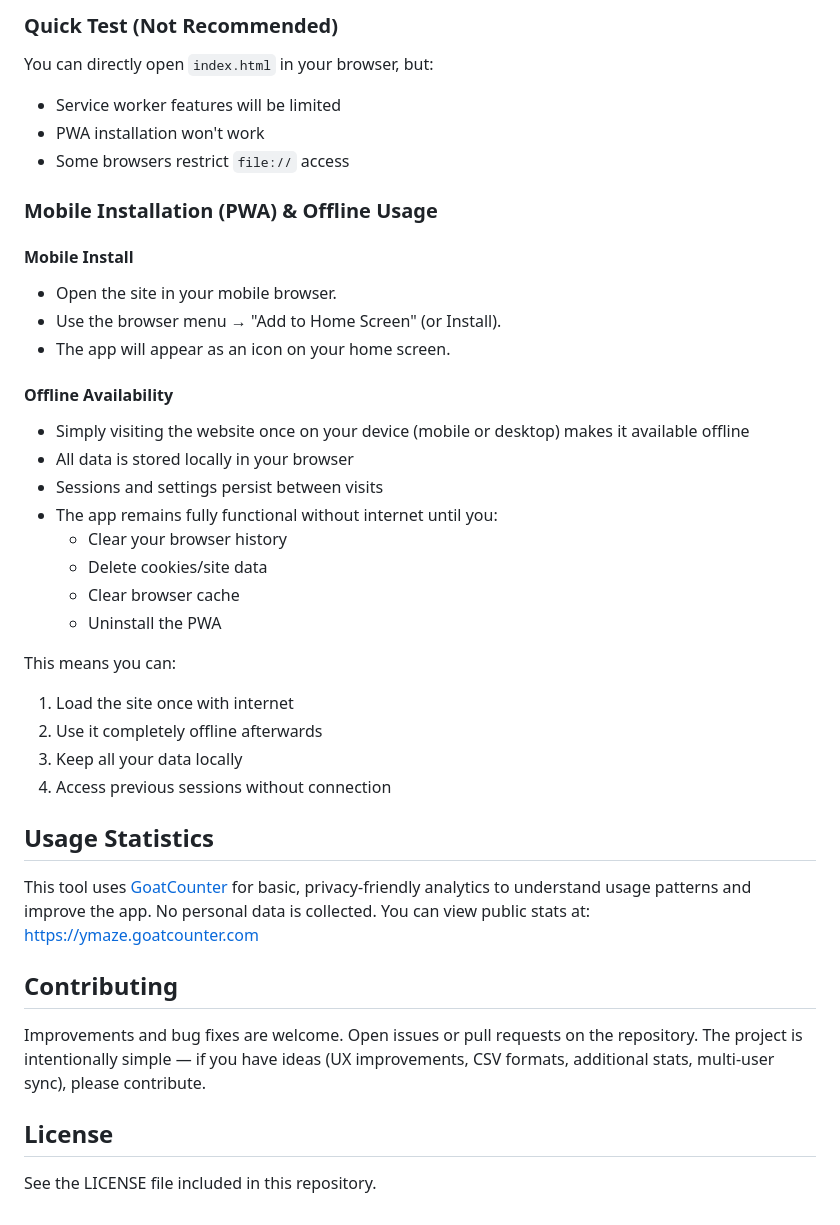
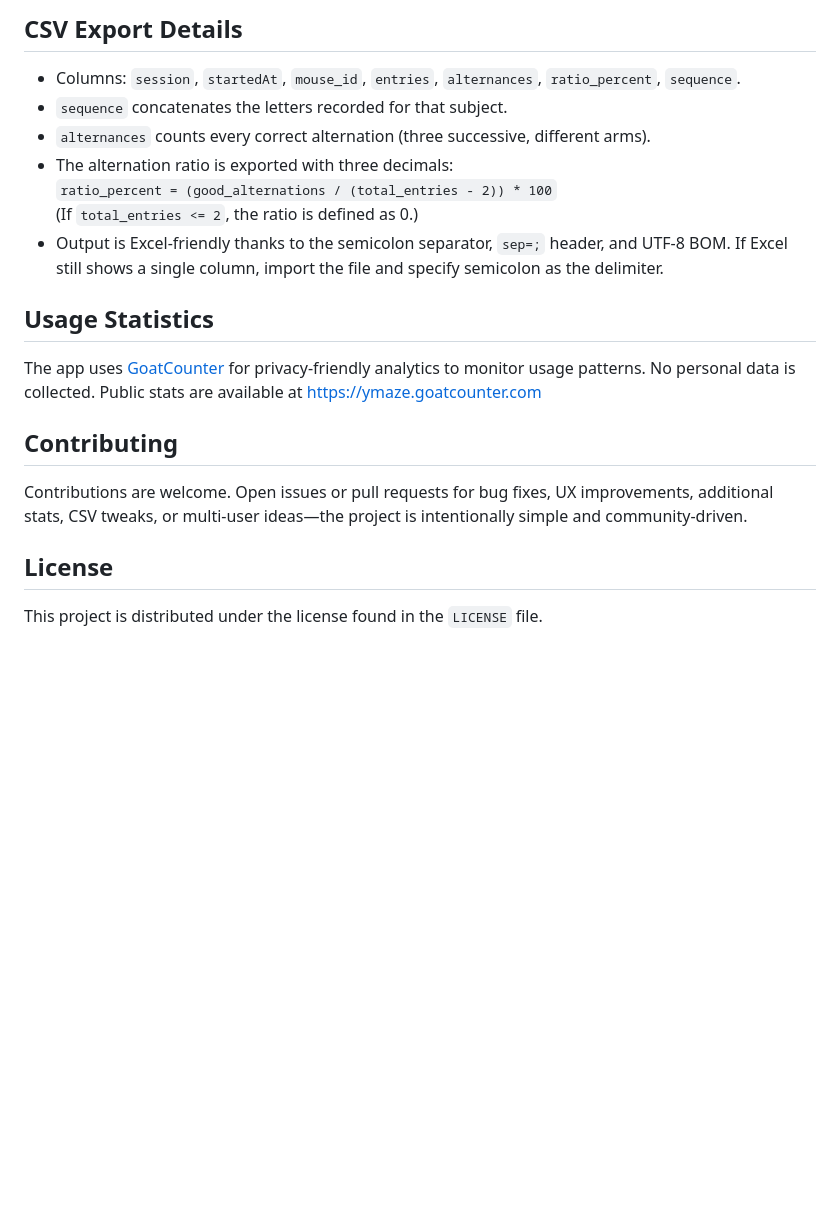
Before and after one commit to BacilleX/Ymaze-tracker-pwa, a Markdown page: README.md, the part around the change printed below. Rendered like a GitHub page; blank space fills up the shorter version.

```diff
--- a/README.md
+++ b/README.md
@@ -97,36 +35,17 @@ cd C:\path\to\ymaze-tracker-PWA
-### Quick Test (Not Recommended)
-You can directly open `index.html` in your browser, but:
-- Service worker features will be limited
-- PWA installation won't work
-- Some browsers restrict `file://` access
-
-### Mobile Installation (PWA) & Offline Usage
-#### Mobile Install
-- Open the site in your mobile browser.
-- Use the browser menu → "Add to Home Screen" (or Install).
-- The app will appear as an icon on your home screen.
-
-#### Offline Availability
-- Simply visiting the website once on your device (mobile or desktop) makes it available offline
-- All data is stored locally in your browser
-- Sessions and settings persist between visits
-- The app remains fully functional without internet until you:
-  - Clear your browser history
-  - Delete cookies/site data
-  - Clear browser cache
-  - Uninstall the PWA
-
-This means you can:
-1. Load the site once with internet
-2. Use it completely offline afterwards
-3. Keep all your data locally
-4. Access previous sessions without connection
+## CSV Export Details
+- Columns: `session`, `startedAt`, `mouse_id`, `entries`, `alternances`, `ratio_percent`, `sequence`.
+- `sequence` concatenates the letters recorded for that subject.
+- `alternances` counts every correct alternation (three successive, different arms).
+- The alternation ratio is exported with three decimals:
+  `ratio_percent = (good_alternations / (total_entries - 2)) * 100`
+  (If `total_entries <= 2`, the ratio is defined as 0.)
+- Output is Excel-friendly thanks to the semicolon separator, `sep=;` header, and UTF‑8 BOM. If Excel still shows a single column, import the file and specify semicolon as the delimiter.
 
 ## Usage Statistics
-This tool uses [GoatCounter](https://www.goatcounter.com/) for basic, privacy-friendly analytics to understand usage patterns and improve the app. No personal data is collected. You can view public stats at: https://ymaze.goatcounter.com
+The app uses [GoatCounter](https://www.goatcounter.com/) for privacy-friendly analytics to monitor usage patterns. No personal data is collected. Public stats are available at https://ymaze.goatcounter.com
 
 ## Contributing
-Improvements and bug fixes are welcome. Open issues or pull requests on the repository. The project is intentionally simple — if you have ideas (UX improvements, CSV formats, additional stats, multi-user sync), please contribute.
+Contributions are welcome. Open issues or pull requests for bug fixes, UX improvements, additional stats, CSV tweaks, or multi-user ideas—the project is intentionally simple and community-driven.
 
 ## License
-See the LICENSE file included in this repository.
+This project is distributed under the license found in the `LICENSE` file.
```
Also changed, not shown: other parts of README.md (+22 -84 lines), assets/cards-overview.png (added), assets/csv-export.png (added), 1 other file.
